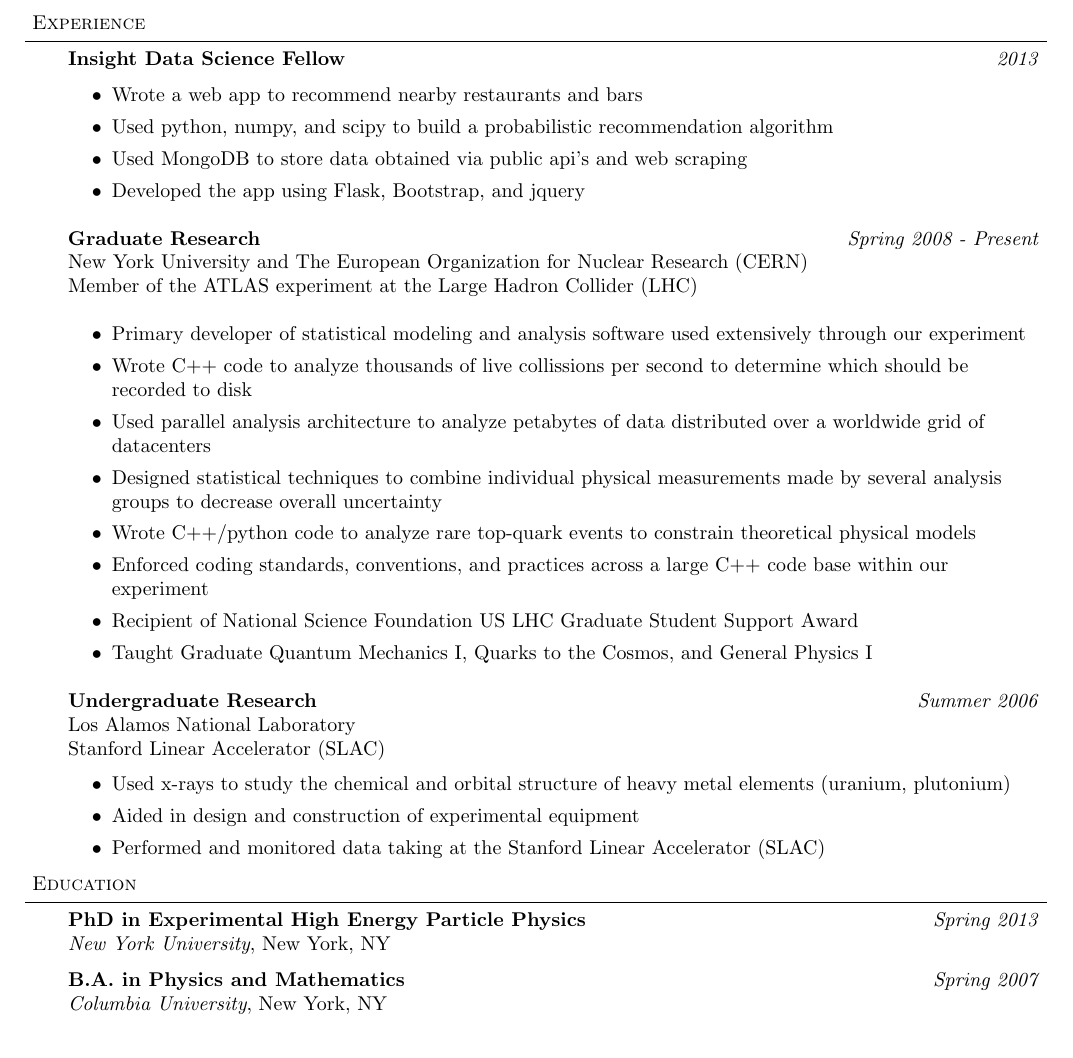
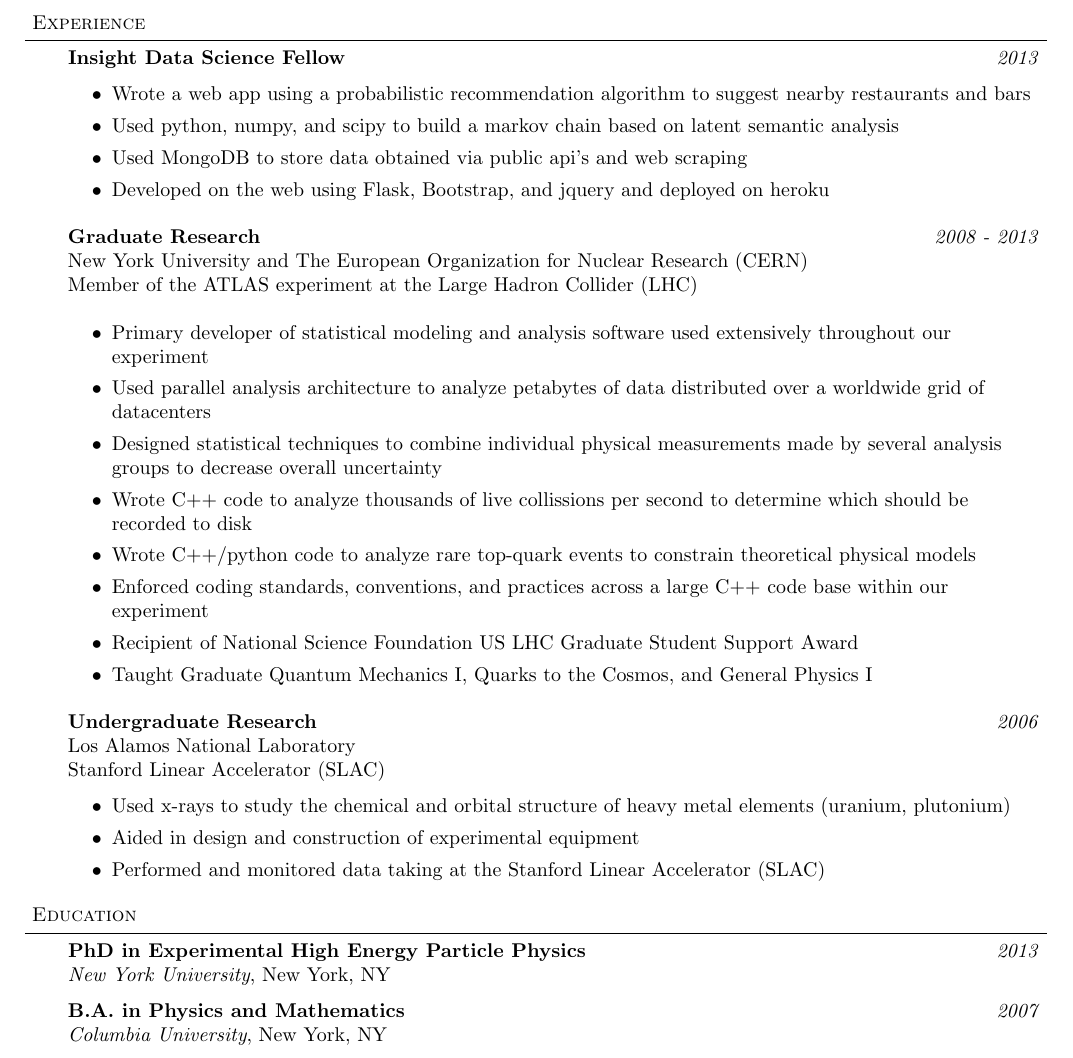
Before and after one commit to ghl3/resume, a LaTeX CV (resume.tex): part of the page, cut so that both start at the same text. Compiled offline with pdfLaTeX.

Commit message:
Reordered Graduate Research section

```diff
--- a/resume.tex
+++ b/resume.tex
@@ -113,45 +112,35 @@
 	\vspace{14pt}
 	\textbf{Insight Data Science Fellow} \hfill \emph{2013}\\
         \begin{itemize}
-        \item Wrote a web app to recommend nearby restaurants and bars \\
-        \item Used python, numpy, and scipy to build a probabilistic recommendation algorithm \\
+        \item Wrote a web app using a probabilistic recommendation algorithm to suggest nearby restaurants and bars \\
+        \item Used python, numpy, and scipy to build a markov chain based on latent semantic analysis \\
         \item Used MongoDB to store data obtained via public api's and web scraping \\
-        \item Developed the app using Flask, Bootstrap, and jquery \\
+        \item Developed on the web using Flask, Bootstrap, and jquery and deployed on heroku \\
         \end{itemize}
 
         \medskip
-%	\vspace{14pt}
 
-	\textbf{Graduate Research} \hfill \emph{Spring 2008 - Present}\\
+	\textbf{Graduate Research} \hfill \emph{2008 - 2013}\\
 	New York University and The European Organization for Nuclear Research (CERN) \\
         Member of the ATLAS experiment at the Large Hadron Collider (LHC) \\
 
         \medskip
-%	\vspace*{-4pt}
 
         \begin{itemize}
-        \item Primary developer of statistical modeling and analysis software used extensively through our experiment
-        \item Wrote C++ code to analyze thousands of live collissions per second to determine which should be recorded to disk % determine which  % MET Trigger
-        \item Used parallel analysis architecture to analyze petabytes of data distributed over a worldwide grid of datacenters %
+        \item Primary developer of statistical modeling and analysis software used extensively throughout our experiment
+        \item Used parallel analysis architecture to analyze petabytes of data distributed over a worldwide grid of datacenters
         \item Designed statistical techniques to combine individual physical measurements made by several analysis groups to decrease overall uncertainty
+        \item Wrote C++ code to analyze thousands of live collissions per second to determine which should be recorded to disk
         \item Wrote C++/python code to analyze rare top-quark events to constrain theoretical physical models
         \item Enforced coding standards, conventions, and practices across a large C++ code base within our experiment
         \item Recipient of National Science Foundation US LHC Graduate Student Support Award
         \item Taught Graduate Quantum Mechanics I, Quarks to the Cosmos, and General Physics I
 
-        %\item Primary developer of C++/python/xml probabilistic modeling packagecode to build a probabilistic modeling package % HistFactory
-        %into a into Worked with several analysis groups to statistically combine individual measurements to produce   % ttbar cross-section combination
-        %\item Member of the ATLAS Collaboration, and experiment working with the Large Hadron Collider (LHC)
-
-        %\item Primary editor for the Top Quark Cross-Section Combination group
-        %\item Primary code developer for the Missing Transverse Energy trigger
-
         \end{itemize}
-
 
         \medskip
 
-	\textbf {Undergraduate Research} \hfill \emph{Summer 2006}\\
+	\textbf {Undergraduate Research} \hfill \emph{2006}\\
         Los Alamos National Laboratory \\
         Stanford Linear Accelerator (SLAC) \\
 
@@ -163,18 +152,19 @@
 
 \end{body}
 
+\smallskip
+
 %%%%%%%%%%%%%%%%%%%%%%%%%%%%%%%%%%%%%%%%%%%%%%%%%%%%%%%%%%%%%%%%%%%%%%%%%%%%%%%%
 % Education
 \header{Education}
 
 \begin{body}
 	\vspace{14pt}
-	\textbf{PhD in Experimental High Energy Particle Physics }{} \hfill \emph{Spring 2013}{} \\
+	\textbf{PhD in Experimental High Energy Particle Physics }{} \hfill \emph{2013}{} \\
 	\emph{New York University}, New York, NY{} \\
   \medskip
-	\textbf{B.A. in Physics and Mathematics} \hfill \emph{Spring 2007} \\
+	\textbf{B.A. in Physics and Mathematics} \hfill \emph{2007} \\
 	\emph{Columbia University}, New York, NY\\
 \end{body}
 
-
 \end{document}
```
Also changed, not shown: resume.tex (5 more changed lines).
